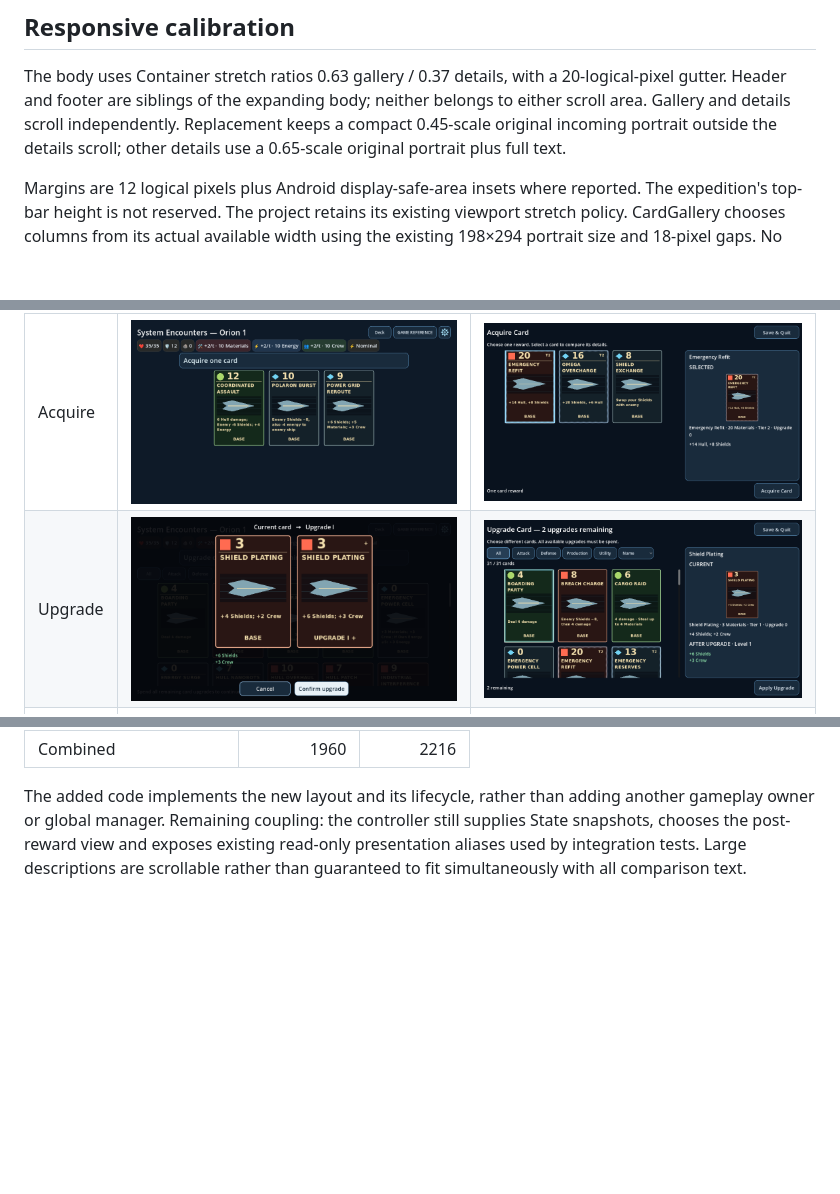
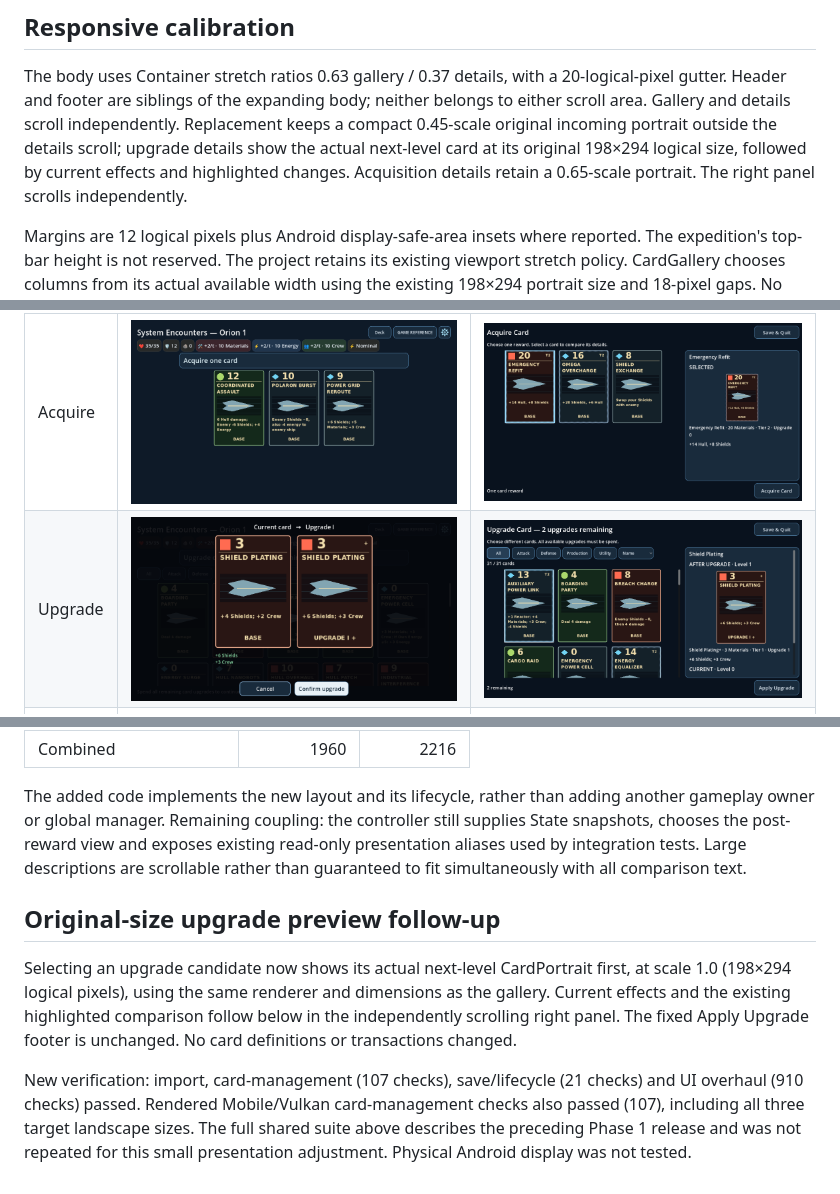
Before and after one commit to RPGMaster2000/arcospace, a Markdown page: docs/card_management.md, 3 parts joined by grey strips. Drawn GitHub-style; pictures changed too: docs/card_management_screenshots/upgrade-960.png; blank space fills up the shorter version.

Commit message:
Show the next card upgrade at original size in selection details

```diff
--- a/docs/card_management.md
+++ b/docs/card_management.md
@@ -62,7 +62,9 @@ The body uses Container stretch ratios 0.63 gallery / 0.37 details, with a
 20-logical-pixel gutter. Header and footer are siblings of the expanding body;
 neither belongs to either scroll area. Gallery and details scroll independently.
 Replacement keeps a compact 0.45-scale original incoming portrait outside the
-details scroll; other details use a 0.65-scale original portrait plus full text.
+details scroll; upgrade details show the actual next-level card at its original 198×294 logical
+size, followed by current effects and highlighted changes. Acquisition details
+retain a 0.65-scale portrait. The right panel scrolls independently.
 
 Margins are 12 logical pixels plus Android display-safe-area insets where
 reported. The expedition's top-bar height is not reserved. The project retains
@@ -180,3 +182,17 @@ another gameplay owner or global manager. Remaining coupling: the controller sti
 supplies State snapshots, chooses the post-reward view and exposes existing
 read-only presentation aliases used by integration tests. Large descriptions are
 scrollable rather than guaranteed to fit simultaneously with all comparison text.
+
+## Original-size upgrade preview follow-up
+
+Selecting an upgrade candidate now shows its actual next-level CardPortrait first,
+at scale 1.0 (198×294 logical pixels), using the same renderer and dimensions as
+the gallery. Current effects and the existing highlighted comparison follow below
+in the independently scrolling right panel. The fixed Apply Upgrade footer is
+unchanged. No card definitions or transactions changed.
+
+New verification: import, card-management (107 checks), save/lifecycle (21 checks)
+and UI overhaul (910 checks) passed. Rendered Mobile/Vulkan card-management checks
+also passed (107), including all three target landscape sizes. The full shared
+suite above describes the preceding Phase 1 release and was not repeated for this
+small presentation adjustment. Physical Android display was not tested.
```
Also changed, not shown: other parts of docs/card_management.md (+1 -1 lines), 2 other files.
